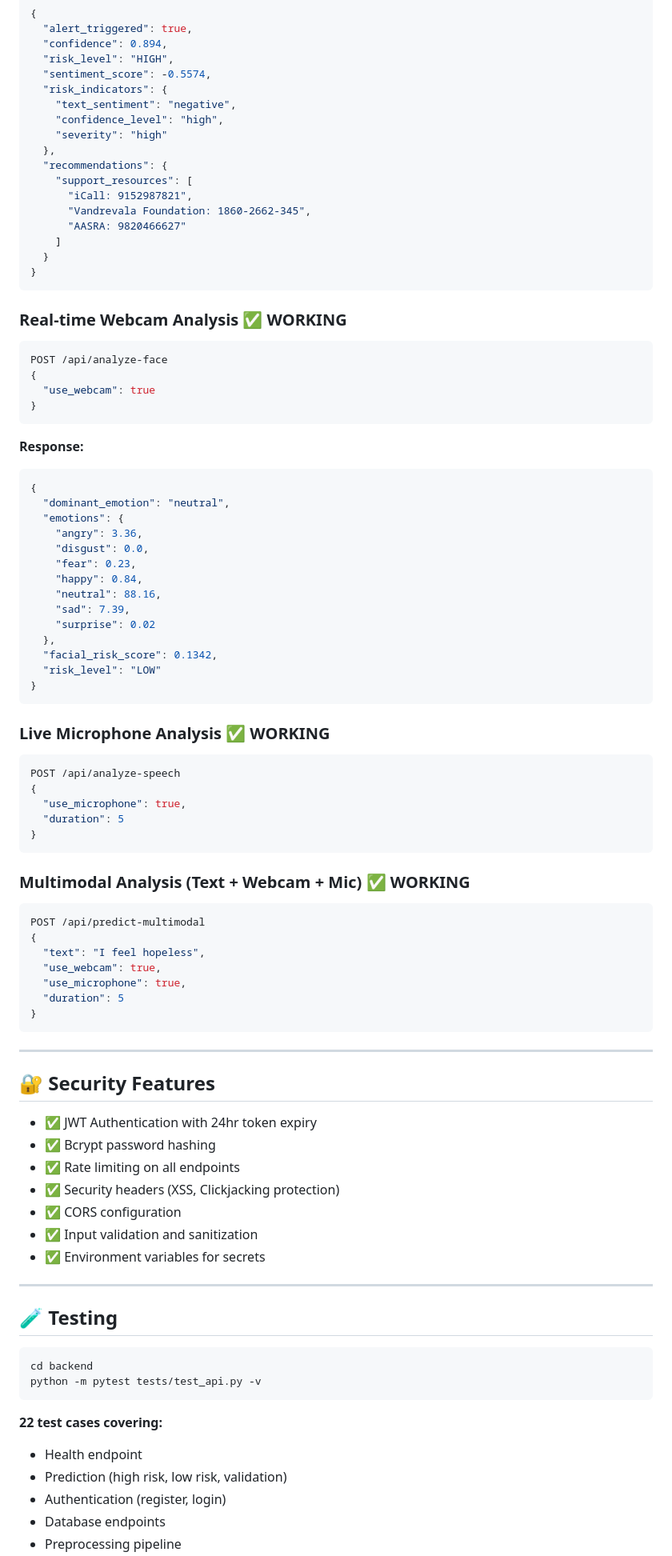
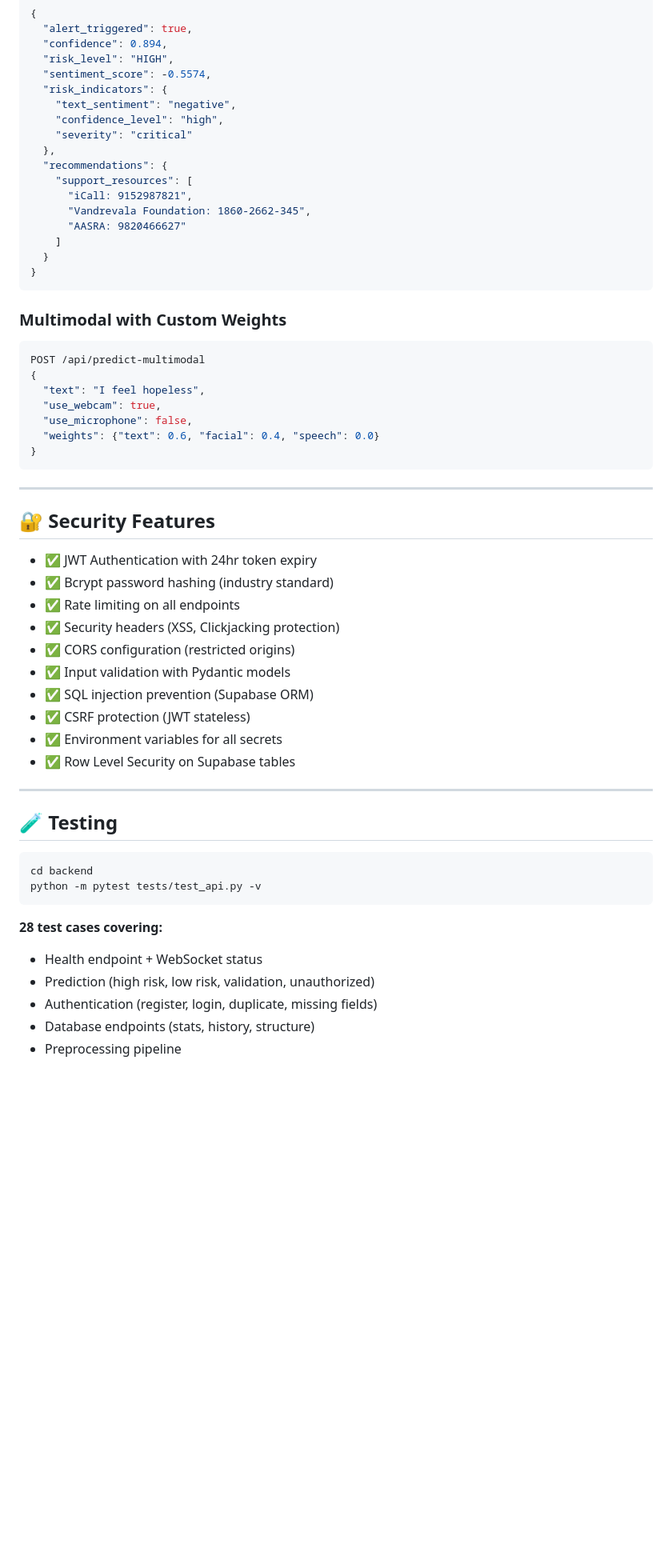
Before and after one commit to Architcybercrime/Self-harm-detection, a Markdown page: README.md, the part around one of its changes. Shown at 80% size. GitHub-like rendering; blank space fills up the shorter version.

Commit message:
docs: updated README with FastAPI v2.0, PDF reports, Streamlit dashboard

````diff
--- a/README.md
+++ b/README.md
@@ -133,7 +167,7 @@ POST /api/predict
   "risk_indicators": {
     "text_sentiment": "negative",
     "confidence_level": "high",
-    "severity": "high"
+    "severity": "critical"
   },
   "recommendations": {
     "support_resources": [
@@ -145,48 +179,14 @@ POST /api/predict
 }
 ```
 
-### Real-time Webcam Analysis ✅ WORKING
-```json
-POST /api/analyze-face
-{
-  "use_webcam": true
-}
-```
-**Response:**
-```json
-{
-  "dominant_emotion": "neutral",
-  "emotions": {
-    "angry": 3.36,
-    "disgust": 0.0,
-    "fear": 0.23,
-    "happy": 0.84,
-    "neutral": 88.16,
-    "sad": 7.39,
-    "surprise": 0.02
-  },
-  "facial_risk_score": 0.1342,
-  "risk_level": "LOW"
-}
-```
-
-### Live Microphone Analysis ✅ WORKING
-```json
-POST /api/analyze-speech
-{
-  "use_microphone": true,
-  "duration": 5
-}
-```
-
-### Multimodal Analysis (Text + Webcam + Mic) ✅ WORKING
+### Multimodal with Custom Weights
 ```json
 POST /api/predict-multimodal
 {
   "text": "I feel hopeless",
   "use_webcam": true,
-  "use_microphone": true,
-  "duration": 5
+  "use_microphone": false,
+  "weights": {"text": 0.6, "facial": 0.4, "speech": 0.0}
 }
 ```
 
@@ -195,12 +195,15 @@ POST /api/predict-multimodal
 ## 🔐 Security Features
 
 - ✅ JWT Authentication with 24hr token expiry
-- ✅ Bcrypt password hashing
+- ✅ Bcrypt password hashing (industry standard)
 - ✅ Rate limiting on all endpoints
 - ✅ Security headers (XSS, Clickjacking protection)
-- ✅ CORS configuration
-- ✅ Input validation and sanitization
-- ✅ Environment variables for secrets
+- ✅ CORS configuration (restricted origins)
+- ✅ Input validation with Pydantic models
+- ✅ SQL injection prevention (Supabase ORM)
+- ✅ CSRF protection (JWT stateless)
+- ✅ Environment variables for all secrets
+- ✅ Row Level Security on Supabase tables
 
 ---
 
@@ -210,9 +213,9 @@ cd backend
 python -m pytest tests/test_api.py -v
 ```
 
-**22 test cases covering:**
-- Health endpoint
-- Prediction (high risk, low risk, validation)
-- Authentication (register, login)
-- Database endpoints
+**28 test cases covering:**
+- Health endpoint + WebSocket status
+- Prediction (high risk, low risk, validation, unauthorized)
+- Authentication (register, login, duplicate, missing fields)
+- Database endpoints (stats, history, structure)
 - Preprocessing pipeline
````
Also changed, not shown: other parts of README.md (+105 -33 lines).
